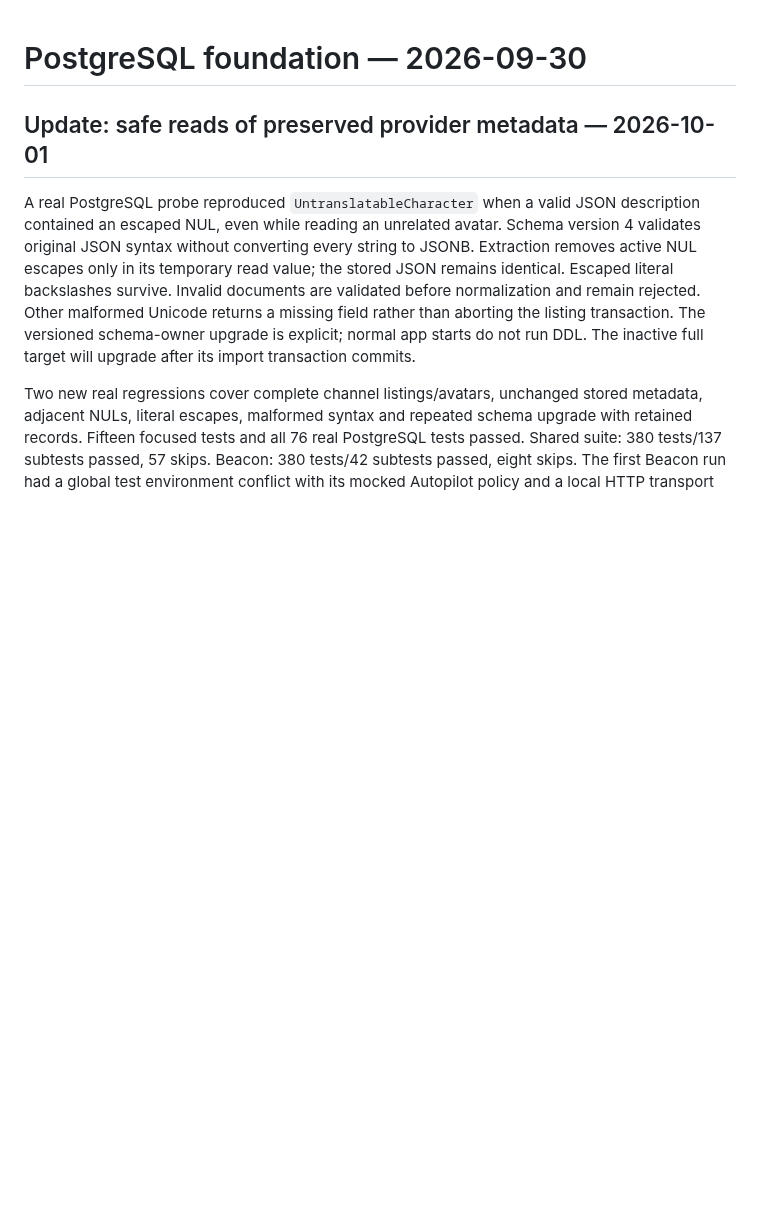
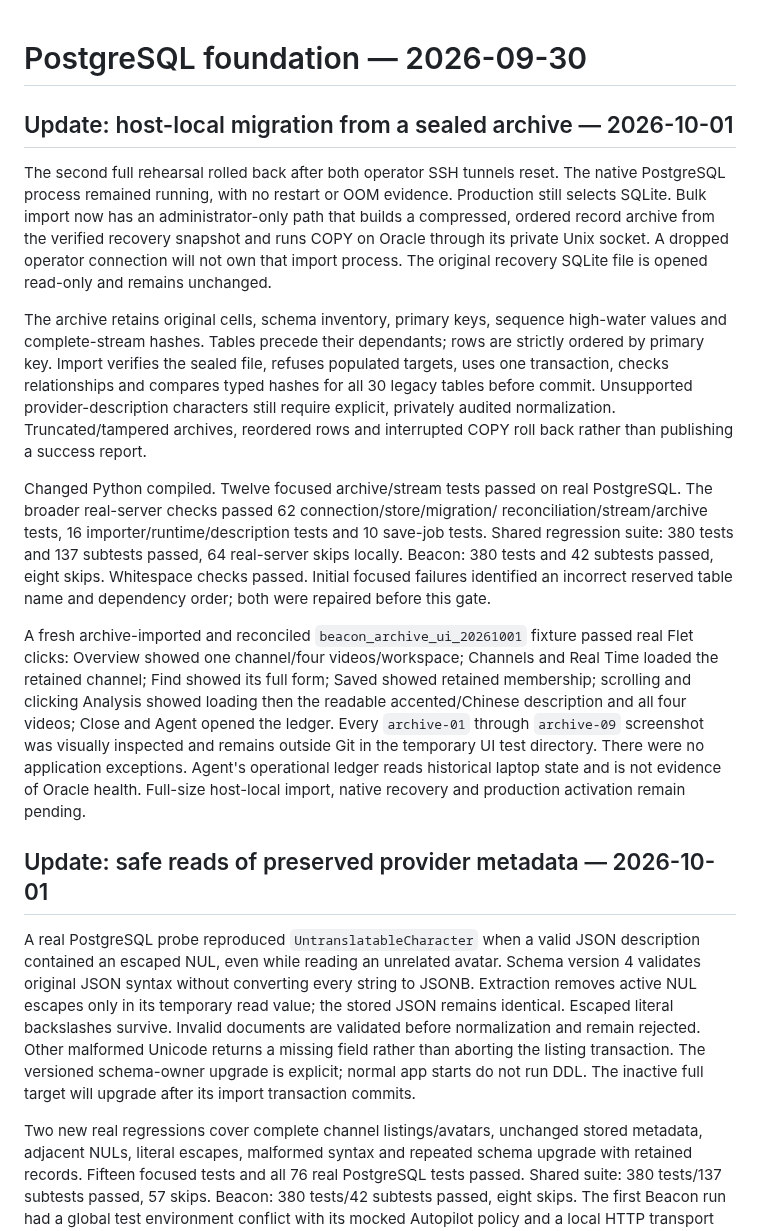
Before and after one commit to BroCode6012/Beacon, a Markdown page: POSTGRESQL_PROGRESS.md, the part around the change. GitHub-like rendering; blank space fills up the shorter version.

Commit message:
Record verified host-local migration archive and rehearsal gates

```diff
--- a/POSTGRESQL_PROGRESS.md
+++ b/POSTGRESQL_PROGRESS.md
@@ -1,4 +1,42 @@
 # PostgreSQL foundation — 2026-09-30
+
+## Update: host-local migration from a sealed archive — 2026-10-01
+
+The second full rehearsal rolled back after both operator SSH tunnels reset.
+The native PostgreSQL process remained running, with no restart or OOM evidence.
+Production still selects SQLite. Bulk import now has an administrator-only path
+that builds a compressed, ordered record archive from the verified recovery
+snapshot and runs COPY on Oracle through its private Unix socket. A dropped
+operator connection will not own that import process. The original recovery
+SQLite file is opened read-only and remains unchanged.
+
+The archive retains original cells, schema inventory, primary keys, sequence
+high-water values and complete-stream hashes. Tables precede their dependants;
+rows are strictly ordered by primary key. Import verifies the sealed file,
+refuses populated targets, uses one transaction, checks relationships and
+compares typed hashes for all 30 legacy tables before commit. Unsupported
+provider-description characters still require explicit, privately audited
+normalization. Truncated/tampered archives, reordered rows and interrupted COPY
+roll back rather than publishing a success report.
+
+Changed Python compiled. Twelve focused archive/stream tests passed on real
+PostgreSQL. The broader real-server checks passed 62 connection/store/migration/
+reconciliation/stream/archive tests, 16 importer/runtime/description tests and
+10 save-job tests. Shared regression suite: 380 tests and 137 subtests passed,
+64 real-server skips locally. Beacon: 380 tests and 42 subtests passed, eight
+skips. Whitespace checks passed. Initial focused failures identified an incorrect
+reserved table name and dependency order; both were repaired before this gate.
+
+A fresh archive-imported and reconciled `beacon_archive_ui_20261001` fixture
+passed real Flet clicks: Overview showed one channel/four videos/workspace;
+Channels and Real Time loaded the retained channel; Find showed its full form;
+Saved showed retained membership; scrolling and clicking Analysis showed loading
+then the readable accented/Chinese description and all four videos; Close and
+Agent opened the ledger. Every `archive-01` through `archive-09` screenshot was
+visually inspected and remains outside Git in the temporary UI test directory.
+There were no application exceptions. Agent's operational ledger reads historical
+laptop state and is not evidence of Oracle health. Full-size host-local import,
+native recovery and production activation remain pending.
 
 ## Update: safe reads of preserved provider metadata — 2026-10-01
 
```
Also changed, not shown: PROJECT_GUIDE.md (+7 -0 lines).
